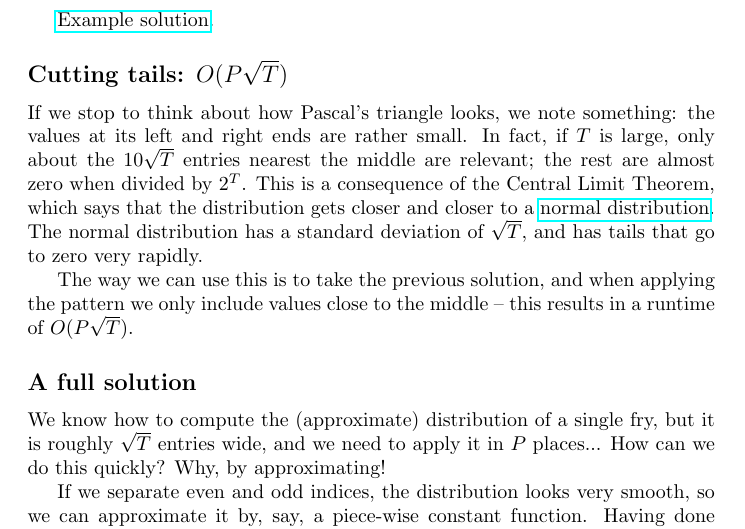
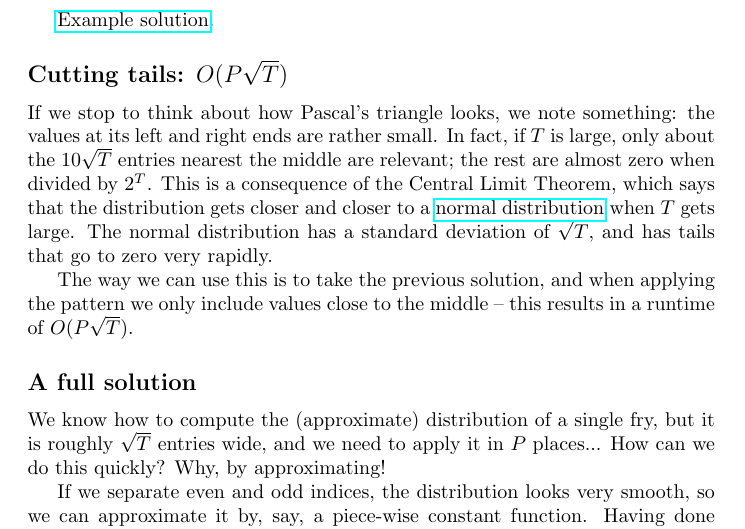
Before and after one commit to nordicolympiad/nordic-olympiad-2018, a LaTeX document (tasks/fries/spoiler/spoiler.tex): part of page 2 of 2, cut so that both start at the same text. Compiled offline with pdfLaTeX.

Commit message:
fries: small spoiler update

```diff
--- a/tasks/fries/spoiler/spoiler.tex
+++ b/tasks/fries/spoiler/spoiler.tex
@@ -47,7 +47,7 @@ There are several possible ways one could work around this:
 \subsection*{Cutting tails: $O(P\sqrt T)$}
 If we stop to think about how Pascal's triangle looks, we note something: the values at its left and right ends are rather small.
 In fact, if $T$ is large, only about the $10 \sqrt T$ entries nearest the middle are relevant; the rest are almost zero when divided by $2^T$.
-This is a consequence of the Central Limit Theorem, which says that the distribution gets closer and closer to a \href{https://en.wikipedia.org/wiki/Normal_distribution}{normal distribution}.
+This is a consequence of the Central Limit Theorem, which says that the distribution gets closer and closer to a \href{https://en.wikipedia.org/wiki/Normal_distribution}{normal distribution} when $T$ gets large.
 The normal distribution has a standard deviation of $\sqrt T$, and has tails that go to zero very rapidly.
 
 The way we can use this is to take the previous solution, and when applying the pattern we only include values close to the middle -- this results in a runtime of $O(P\sqrt T)$.
```
Also changed, not shown: tasks/fries/spoiler/spoiler.pdf.
